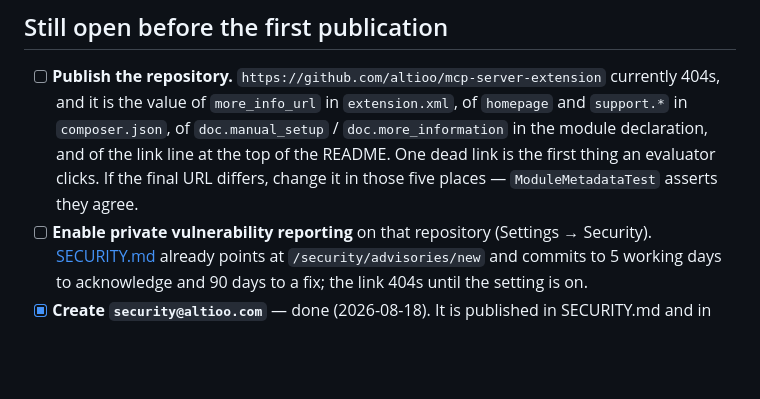
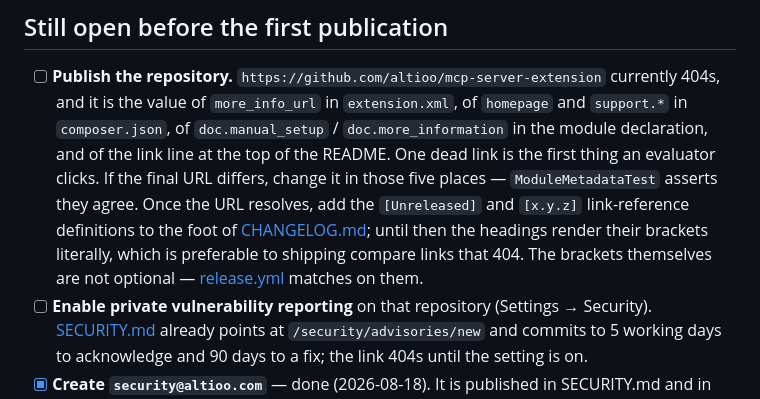
Before and after one commit to AltiooBV/altioo-mcp, a Markdown page: doc/release-checklist.md, the part around the change. GitHub-like rendering; blank space fills up the shorter version.

Commit message:
docs(release-checklist): where the changelog link definitions go
Keep a Changelog uses link-reference definitions to turn the bracketed
headings into compare links. This file has none, so [Unreleased] and
[1.0.0] render their brackets literally - which is the right outcome
for now, because the repository 404s and a compare link would too.

Recorded as part of publishing the repository rather than left to be
rediscovered at the tag, together with the constraint that makes the
obvious alternative wrong: dropping the brackets is not an option,
since release.yml greps for `## [<version>] - YYYY-MM-DD` literally.

Unit suite green: 1092 tests, 2526 assertions.

Co-Authored-By: Claude Opus 5 <noreply@anthropic.com>

```diff
--- a/doc/release-checklist.md
+++ b/doc/release-checklist.md
@@ -10,7 +10,11 @@ The unchecked items below are the ones that cannot be closed inside the reposito
       `support.*` in `composer.json`, of `doc.manual_setup` / `doc.more_information` in the
       module declaration, and of the link line at the top of the README. One dead link is the
       first thing an evaluator clicks. If the final URL differs, change it in those five
-      places — `ModuleMetadataTest` asserts they agree.
+      places — `ModuleMetadataTest` asserts they agree. Once the URL resolves, add the
+      `[Unreleased]` and `[x.y.z]` link-reference definitions to the foot of
+      [CHANGELOG.md](../CHANGELOG.md); until then the headings render their brackets literally,
+      which is preferable to shipping compare links that 404. The brackets themselves are not
+      optional — [release.yml](../.github/workflows/release.yml) matches on them.
 - [ ] **Enable private vulnerability reporting** on that repository (Settings → Security).
       [SECURITY.md](../SECURITY.md) already points at
       `/security/advisories/new` and commits to 5 working days to acknowledge and 90 days to a
```
